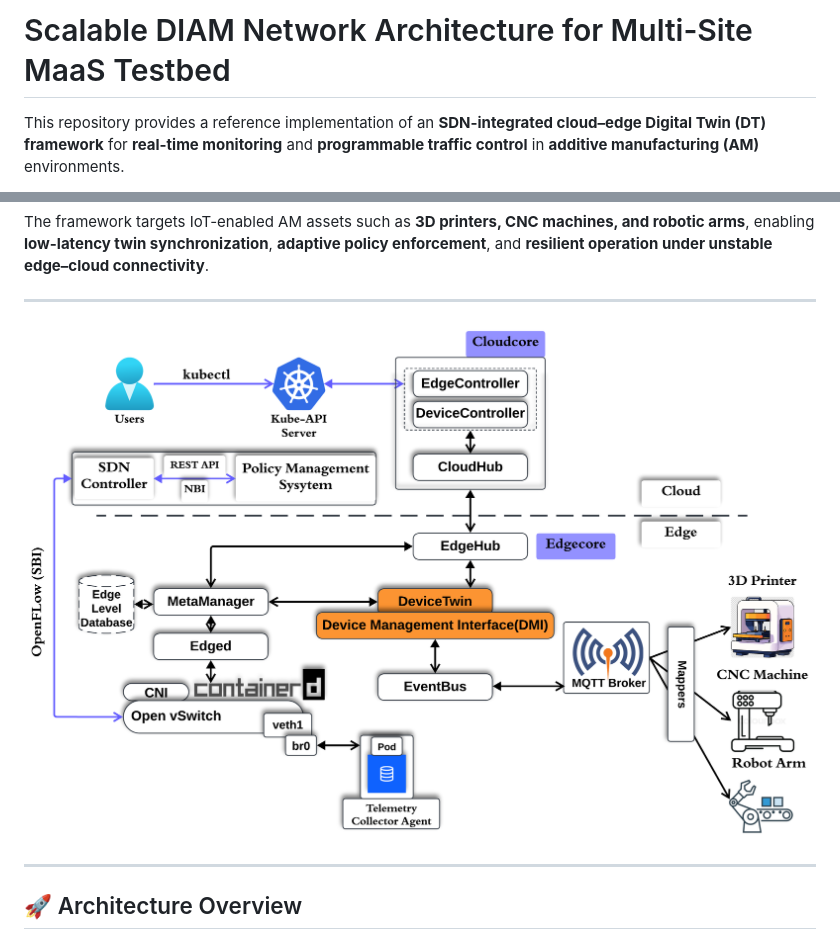
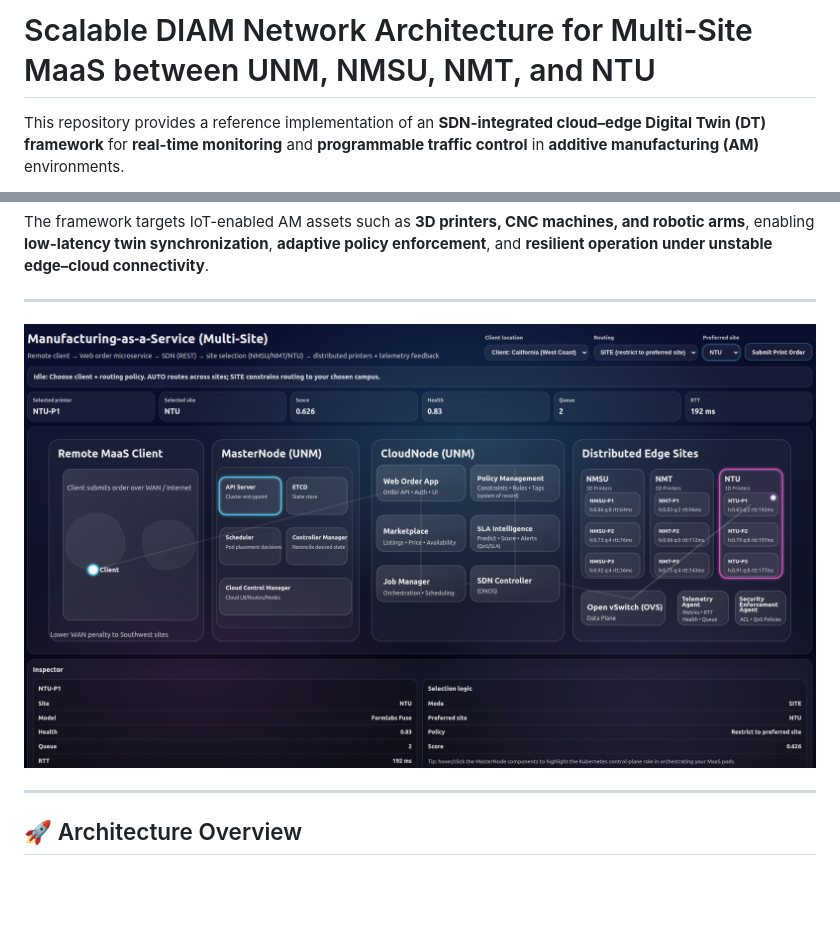
Before and after one commit to HenokBerhanu/DREAM_1.3, a Markdown page: README.md, 2 parts joined by grey strips. GitHub-like rendering; pictures changed too: figs/CAMAD1-1.png (deleted), figs/MaaS.png (added); blank space fills up the shorter version.

```diff
--- a/README.md
+++ b/README.md
@@ -1,4 +1,4 @@
-# Scalable DIAM Network Architecture for Multi-Site MaaS Testbed
+# Scalable DIAM Network Architecture for Multi-Site MaaS between UNM, NMSU, NMT, and NTU
 
 This repository provides a reference implementation of an **SDN-integrated cloud–edge Digital Twin (DT) framework** for **real-time monitoring** and **programmable traffic control** in **additive manufacturing (AM)** environments.
 
@@ -14,7 +14,7 @@ The framework targets IoT-enabled AM assets such as **3D printers, CNC machines,
 
 ---
 
-![SDN-integrated Cloud–Edge DT Architecture](figs/CAMAD1-1.png)
+![SDN-integrated Cloud–Edge DT Architecture](figs/MaaS.png)
 
 ---
 
```
